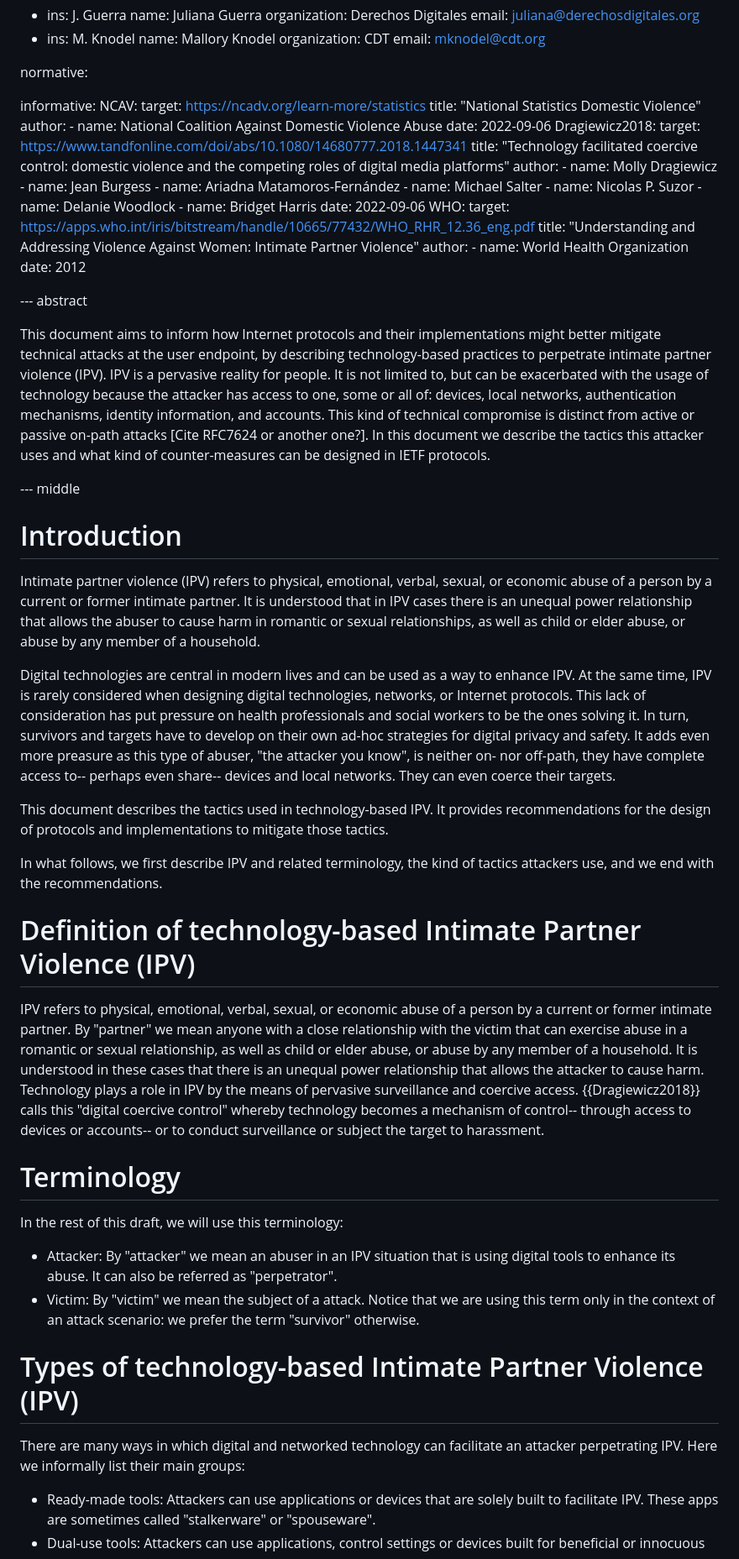
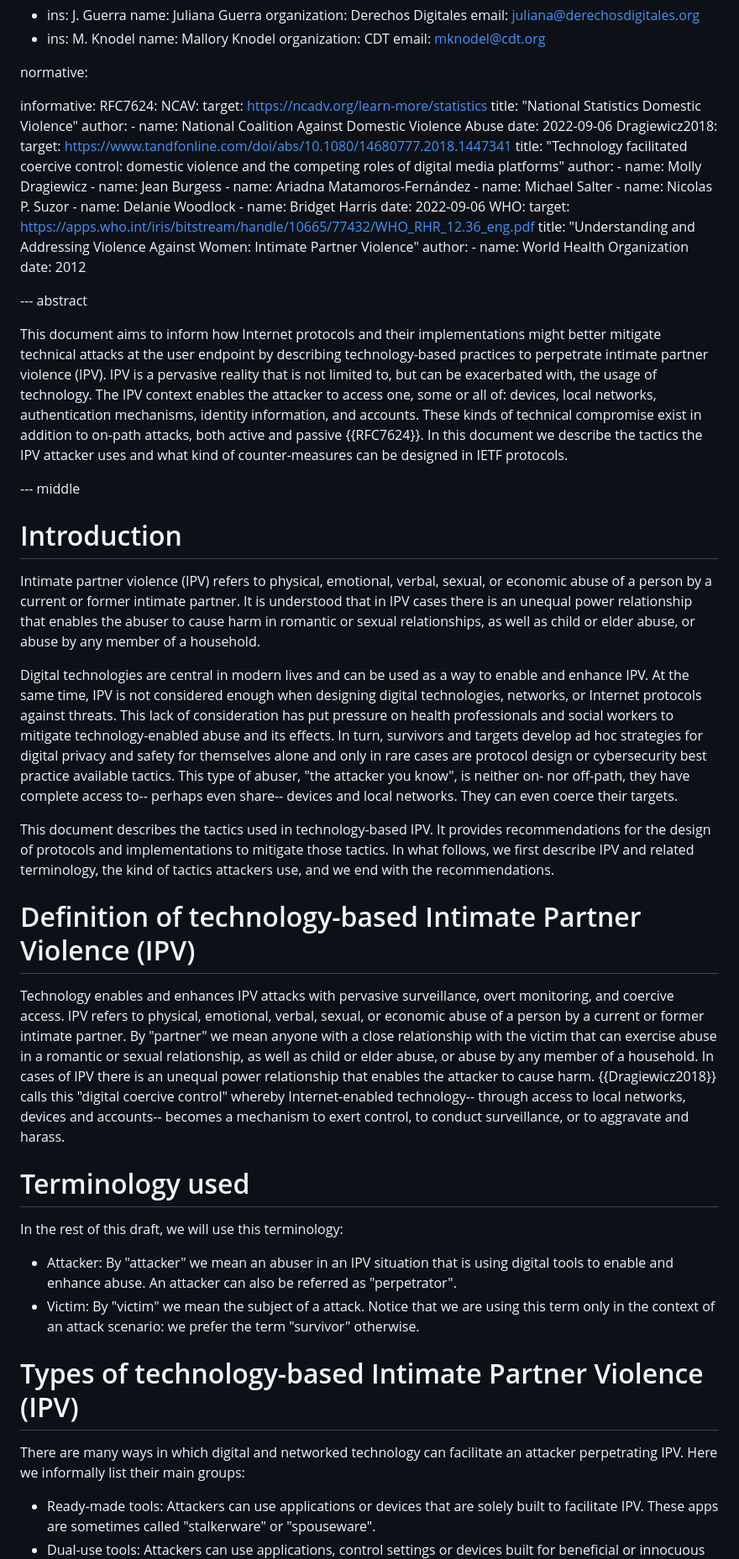
Before and after one commit to claucece/draft-celi-ipvc, a Markdown page: draft-ietf-celi-ipvc.md, the part around one of its changes. Shown at 84% size. GitHub-like rendering.

Commit message:
Abs, intro, and term edits

```diff
--- a/draft-ietf-celi-ipvc.md
+++ b/draft-ietf-celi-ipvc.md
@@ -34,6 +34,7 @@ author:
 normative:
 
 informative:
+  RFC7624:
   NCAV:
     target: https://ncadv.org/learn-more/statistics
     title: "National Statistics Domestic Violence"
@@ -61,43 +62,35 @@ informative:
 
 --- abstract
 
-This document aims to inform how Internet protocols and their implementations might better mitigate technical attacks at the user endpoint, by describing technology-based practices to perpetrate intimate partner violence (IPV). IPV is a pervasive reality for people. It is not limited to, but can be exacerbated with the usage of technology because the attacker has access to one, some or all of: devices, local networks, authentication mechanisms, identity information, and accounts. This kind of technical compromise is distinct from active or passive on-path attacks [Cite RFC7624 or another one?]. In this document we describe the tactics this attacker uses and what kind of counter-measures can be designed in IETF protocols.
+This document aims to inform how Internet protocols and their implementations might better mitigate technical attacks at the user endpoint by describing technology-based practices to perpetrate intimate partner violence (IPV). IPV is a pervasive reality that is not limited to, but can be exacerbated with, the usage of technology. The IPV context enables the attacker to access one, some or all of: devices, local networks, authentication mechanisms, identity information, and accounts. These kinds of technical compromise exist in addition to on-path attacks, both active and passive {{RFC7624}}. In this document we describe the tactics the IPV attacker uses and what kind of counter-measures can be designed in IETF protocols.
 
 --- middle
 
 # Introduction
 
-Intimate partner violence (IPV) refers to physical, emotional, verbal, sexual, or economic abuse of a person by a current or former intimate partner. It is understood that in IPV cases there is an unequal power relationship that allows the abuser to cause harm in romantic or sexual relationships, as well as child or elder abuse, or abuse by any member of a household.
+Intimate partner violence (IPV) refers to physical, emotional, verbal, sexual, or economic abuse of a person by a current or former intimate partner. It is understood that in IPV cases there is an unequal power relationship that enables the abuser to cause harm in romantic or sexual relationships, as well as child or elder abuse, or abuse by any member of a household.
 
-Digital technologies are central in modern lives and can be used as a way to enhance IPV. At the same time, IPV is rarely considered when designing digital technologies, networks, or Internet protocols. This lack of consideration has put pressure on health professionals and social workers to be the ones solving it. In turn, survivors and targets have to develop on their own ad-hoc strategies for digital privacy and safety. It adds even more preasure as this type of abuser, "the attacker you know", is neither on- nor off-path, they have complete access to-- perhaps even share-- devices and local networks. They can even coerce their targets.
+Digital technologies are central in modern lives and can be used as a way to enable and enhance IPV. At the same time, IPV is not considered enough when designing digital technologies, networks, or Internet protocols against threats. This lack of consideration has put pressure on health professionals and social workers to mitigate technology-enabled abuse and its effects. In turn, survivors and targets develop ad hoc strategies for digital privacy and safety for themselves alone and only in rare cases are protocol design or cybersecurity best practice available tactics. This type of abuser, "the attacker you know", is neither on- nor off-path, they have complete access to-- perhaps even share-- devices and local networks. They can even coerce their targets.
 
-This document describes the tactics used in technology-based IPV. It provides recommendations for the design of protocols and implementations to mitigate those tactics.
-
-In what follows, we first describe IPV and related terminology, the kind of tactics attackers
-use, and we end with the recommendations.
+This document describes the tactics used in technology-based IPV. It provides recommendations for the design of protocols and implementations to mitigate those tactics. In what follows, we first describe IPV and related terminology, the kind of tactics attackers use, and we end with the recommendations.
 
 # Definition of technology-based Intimate Partner Violence (IPV)
 
-IPV refers to physical, emotional, verbal, sexual, or economic abuse of a person
-by a current or former intimate partner. By "partner" we mean anyone with a
-close relationship with the victim that can exercise abuse in a romantic or sexual relationship, as well as child or elder abuse, or abuse by any member of a household. It is understood in these cases that there is an unequal power relationship that allows the attacker to cause harm. Technology plays a role in IPV by the means of pervasive surveillance and coercive access. {{Dragiewicz2018}} calls this
-"digital coercive control" whereby technology becomes a mechanism of control-- through access to devices or accounts-- or to conduct
-surveillance or subject the target to harassment.
+Technology enables and enhances IPV attacks with pervasive surveillance, overt monitoring, and coercive access. IPV refers to physical, emotional, verbal, sexual, or economic abuse of a person by a current or former intimate partner. By "partner" we mean anyone with a close relationship with the victim that can exercise abuse in a romantic or sexual relationship, as well as child or elder abuse, or abuse by any member of a household. In cases of IPV there is an unequal power relationship that enables the attacker to cause harm. {{Dragiewicz2018}} calls this "digital coercive control" whereby Internet-enabled technology-- through access to local networks, devices and accounts-- becomes a mechanism to exert control, to conduct surveillance, or to aggravate and harass.
 
-# Terminology
+# Terminology used
 
 In the rest of this draft, we will use this terminology:
 
 * Attacker: By "attacker" we mean an abuser in an IPV situation that is using
-  digital tools to enhance its abuse. It can also be referred as "perpetrator".
+  digital tools to enable and enhance abuse. An attacker can also be referred as "perpetrator".
 * Victim: By "victim" we mean the subject of a attack. Notice that we are using
   this term only in the context of an attack scenario: we prefer the term "survivor"
   otherwise.
 
 # Types of technology-based Intimate Partner Violence (IPV)
 
-There are many ways in which digital and networked technology can facilitate an attacker perpetrating IPV. Here we informally
-list their main groups:
+There are many ways in which digital and networked technology can facilitate an attacker perpetrating IPV. Here we informally list their main groups:
 
 * Ready-made tools: Attackers can use applications or devices
   that are solely built to facilitate IPV. These apps are sometimes called "stalkerware" or "spouseware".
```
Also changed, not shown: other parts of draft-ietf-celi-ipvc.md (+1 -1 lines).
